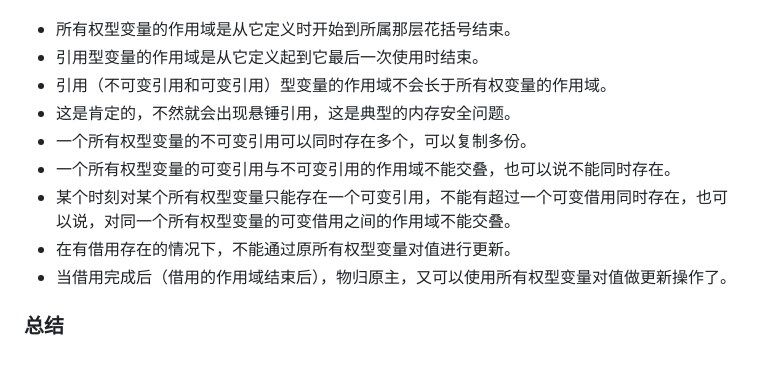
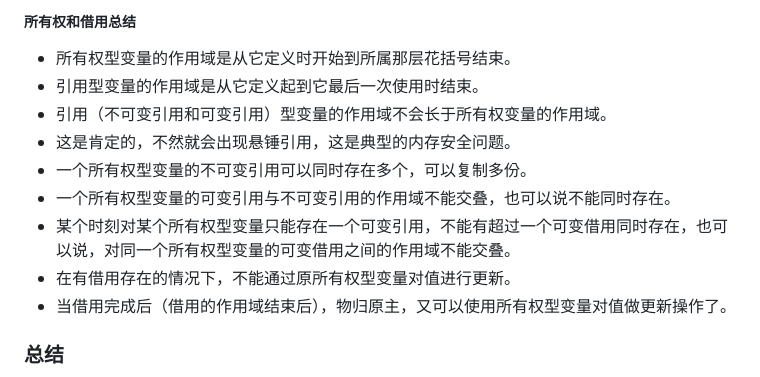
Before and after one commit to iceymoss/learn-rust, a Markdown page: README.md, the part around one of its changes. Rendered like a GitHub page.

Commit message:
docs: 所有权和借用总结

```diff
--- a/README.md
+++ b/README.md
@@ -1955,3 +1962,4 @@ After clear:
+##### 所有权和借用总结
 * 所有权型变量的作用域是从它定义时开始到所属那层花括号结束。
 * 引用型变量的作用域是从它定义起到它最后一次使用时结束。
 * 引用（不可变引用和可变引用）型变量的作用域不会长于所有权变量的作用域。
@@ -1963,6 +1971,5 @@ After clear:
 * 当借用完成后（借用的作用域结束后），物归原主，又可以使用所有权型变量对值做更新操作了。
 
 
-
 ### 总结
 这里我们快速的过来一遍rust的基础语法，从基础数据类型，复合数据类型，流程控制，函数，rust核心之一的所有权问题，我们花了大量篇幅来对所有权进行介绍和分析，相信对你有帮助，谢谢！
```
Also changed, not shown: other parts of README.md (+14 -7 lines).
